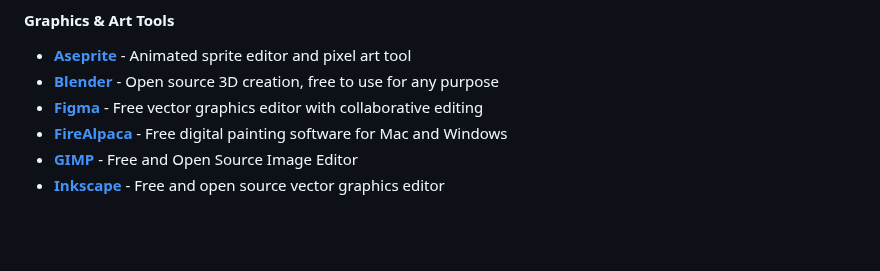
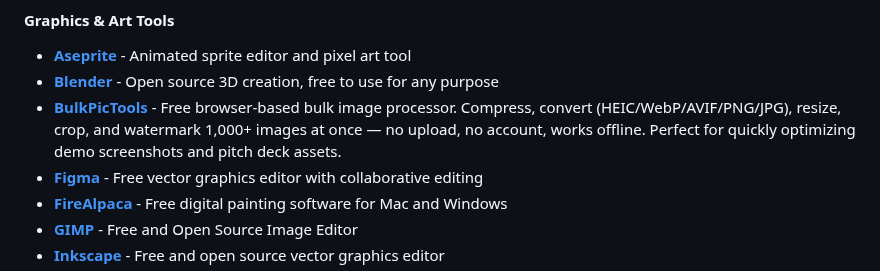
Before and after one commit to HappyHackingSpace/awesome-hackathon, a Markdown page: README.md, the part around the change. Drawn GitHub-style; blank space fills up the shorter version.

Commit message:
Add BulkPicTools to Design Tools - free bulk image processor for hackathons
## What's being added

**[BulkPicTools](https://bulkpictools.com/)** - Free browser-based bulk image processor for hackathon participants.

## Why it fits here

Hackathon participants constantly need to process images fast — compressing screenshots for demos, converting HEIC photos from phones, optimizing images for pitch decks and landing pages. BulkPicTools handles all of this without any setup:

- **Zero friction**: no account, no install, works in browser — critical when you have 24-48hrs
- **Batch processing**: compress, resize, convert 1,000+ images at once
- **Format support**: HEIC → JPG, PNG → WebP, AVIF — all modern formats covered
- **38 tools**: compression to exact KB targets, background removal, watermark, GIF creation
- **Privacy-first**: files processed locally, nothing uploaded — no worrying about NDA/IP leaks during the hackathon
- Works offline as a PWA — no wifi dependency

Currently the Design → Tool section has great UI/prototyping tools but no image optimization tool. This fills that gap for a common hackathon pain point.

## Checklist
- [x] Entry follows existing format (`* **[Name](URL)** - Description`)
- [x] Link is correct and working
- [x] Not a duplicate of any existing entry
- [x] Added to the most relevant section (Design → Tool)
- [x] Read CONTRIBUTING.md

```diff
--- a/README.md
+++ b/README.md
@@ -269,6 +269,7 @@ Tools and resources to help you build, design, and win hackathons! 🏆
 #### Graphics & Art Tools
 - **[Aseprite](https://www.aseprite.org/)** - Animated sprite editor and pixel art tool
 - **[Blender](https://www.blender.org/)** - Open source 3D creation, free to use for any purpose
+- **[BulkPicTools](https://bulkpictools.com/)** - Free browser-based bulk image processor. Compress, convert (HEIC/WebP/AVIF/PNG/JPG), resize, crop, and watermark 1,000+ images at once — no upload, no account, works offline. Perfect for quickly optimizing demo screenshots and pitch deck assets.
 - **[Figma](https://www.figma.com/)** - Free vector graphics editor with collaborative editing
 - **[FireAlpaca](http://firealpaca.com/)** - Free digital painting software for Mac and Windows
 - **[GIMP](https://www.gimp.org/)** - Free and Open Source Image Editor
```
